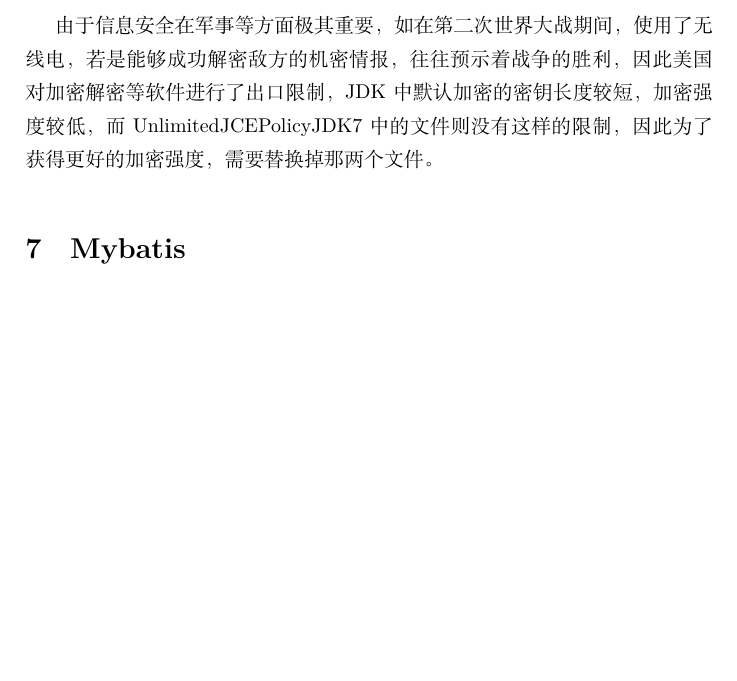
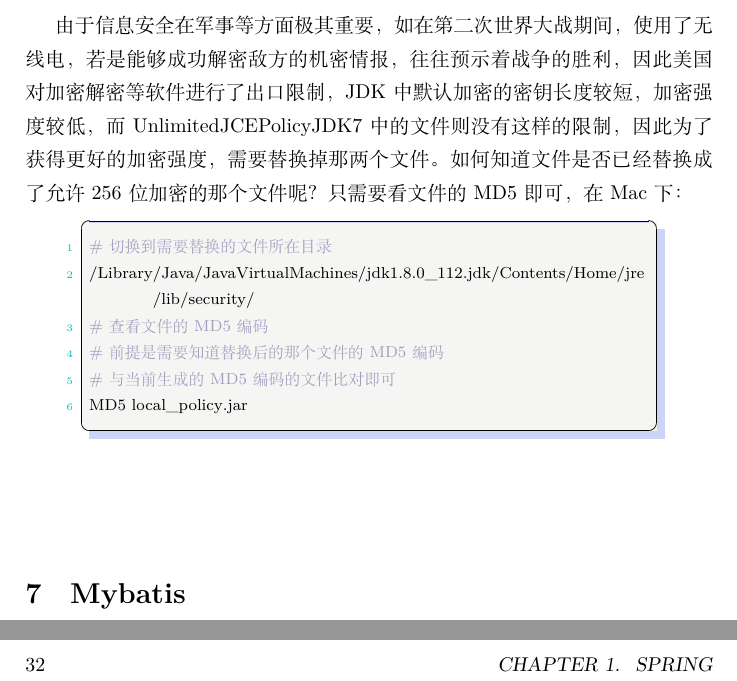
Before and after one commit to jiangxiaoqiang/devmanual, a LaTeX thesis (document.tex): part of page 44 of 202 before the commit and two parts of pages 44 and 48 of 204 after it, the two joined at a grey line, cut so that both start at the same text, the shorter picture padded with empty space. Compiled offline with XeLaTeX.

Commit message:
新增文件MD5比对区分java aes256加密文件是否替换

```diff
--- a/document.tex
+++ b/document.tex
@@ -744,7 +744,19 @@ compile('org.springframework.boot:spring-boot-starter-web:1.5.2.RELEASE')
 /home/hl/local/jdk1.8.0_144/jre/lib/security/US_export_policy.jar
 \end{lstlisting}
 
-由于信息安全在军事等方面极其重要，如在第二次世界大战期间，使用了无线电，若是能够成功解密敌方的机密情报，往往预示着战争的胜利，因此美国对加密解密等软件进行了出口限制，JDK中默认加密的密钥长度较短，加密强度较低，而UnlimitedJCEPolicyJDK7中的文件则没有这样的限制，因此为了获得更好的加密强度，需要替换掉那两个文件。
+由于信息安全在军事等方面极其重要，如在第二次世界大战期间，使用了无线电，若是能够成功解密敌方的机密情报，往往预示着战争的胜利，因此美国对加密解密等软件进行了出口限制，JDK中默认加密的密钥长度较短，加密强度较低，而UnlimitedJCEPolicyJDK7中的文件则没有这样的限制，因此为了获得更好的加密强度，需要替换掉那两个文件。如何知道文件是否已经替换成了允许256位加密的那个文件呢？只需要看文件的MD5即可，在Mac下：
+
+\begin{lstlisting}[language=Bash]
+# 切换到需要替换的文件所在目录
+/Library/Java/JavaVirtualMachines/jdk1.8.0_112.jdk/Contents/Home/jre/lib/security/
+# 查看文件的MD5编码
+# 前提是需要知道替换后的那个文件的MD5编码
+# 与当前生成的MD5编码的文件比对即可
+MD5 local_policy.jar
+\end{lstlisting}
+
+
+
 
 \section{Mybatis}
 
```
